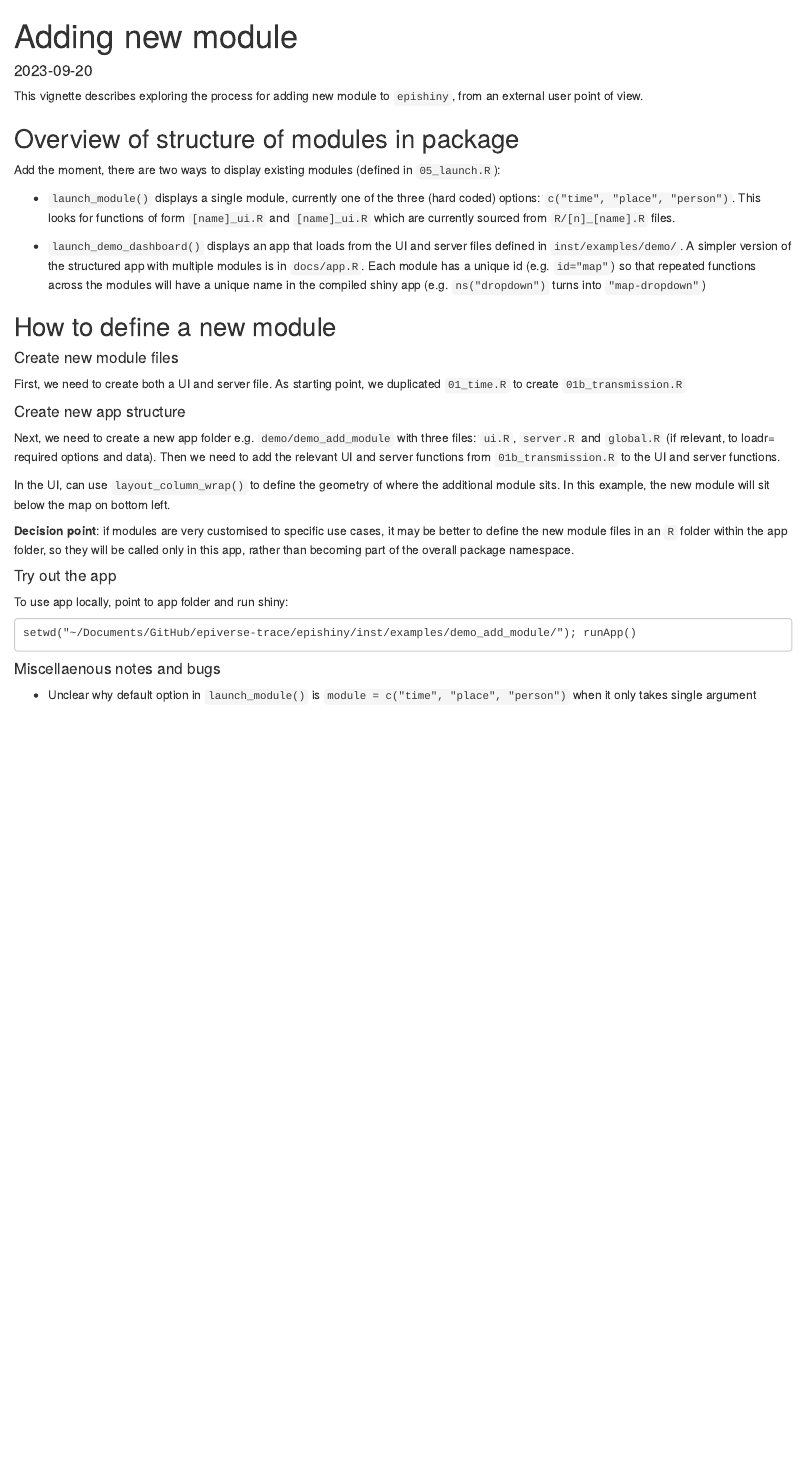
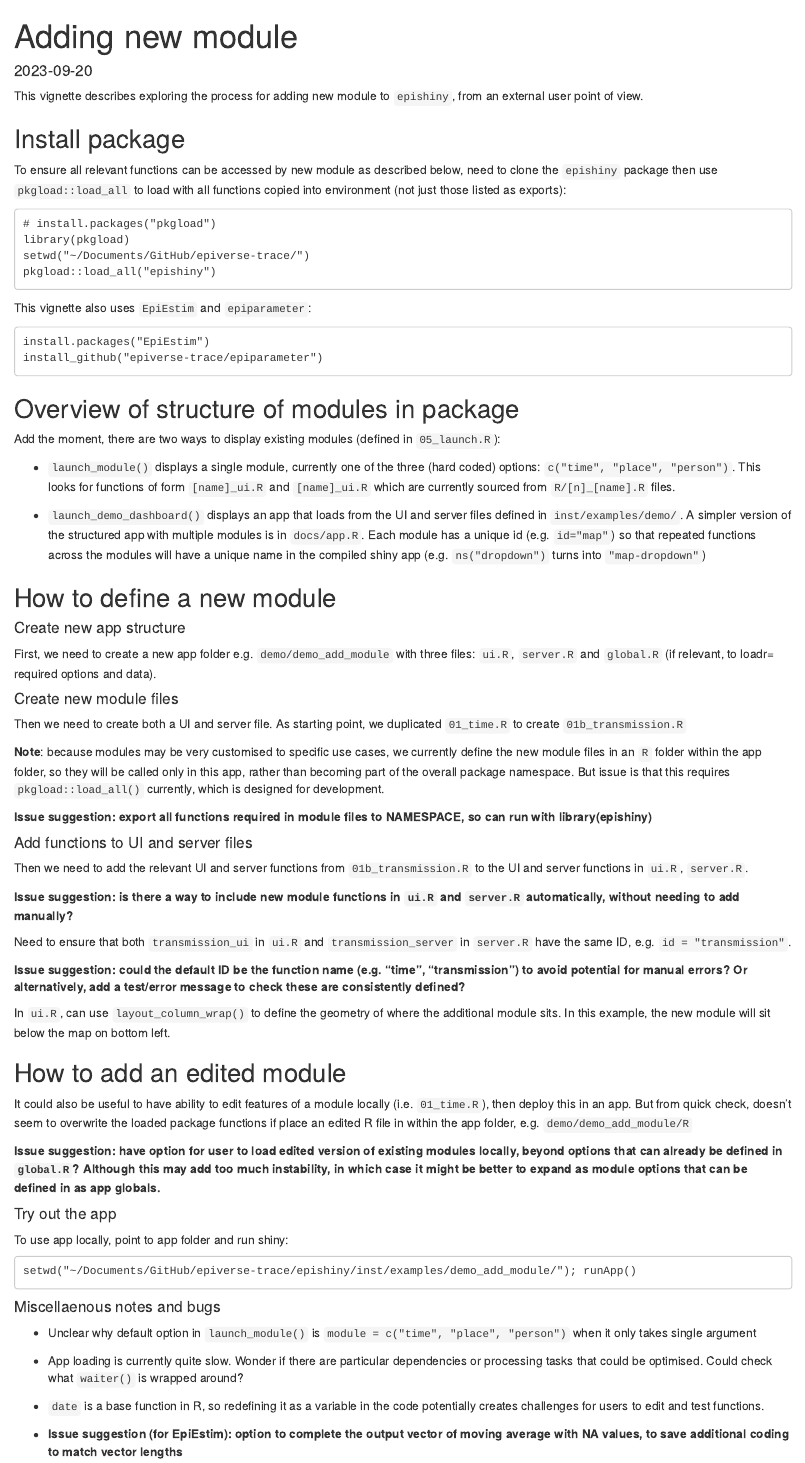
Before and after one commit to epicentre-msf/epishiny, an R Markdown document (vignettes/adding_modules.Rmd): the page in a window 1100 px wide, from its top. Rendered offline with R 4.5, knitr and Pandoc, with nearby package versions.

Commit message:
Update vignette and new module

````diff
--- a/R/01_time.R
+++ b/R/01_time.R
@@ -171,6 +171,7 @@ time_server <- function(
 
       df_curve <- reactive({
         date <- rlang::sym(input$date)
+        print(date)
         group <- rlang::sym(input$group)
 
         df <- df_mod() %>%
--- a/inst/examples/demo_add_module/ui.R
+++ b/inst/examples/demo_add_module/ui.R
@@ -29,3 +29,17 @@ ui <-tagList(
         # main content
         layout_column_wrap(
           width = 1 / 2,
+          layout_column_wrap(
+            width = 1,
+            place_ui(
+              id = "map",
+              geo_data = geo_data,
+              group_vars = group_vars
+            ),
+            transmission_ui(
+              id = "transmission",
+              title = "Time",
+              date_vars = date_vars,
+              group_vars = group_vars,
+              ratio_line_lab = "Show CFR line?"
+            )
--- a/vignettes/adding_modules.Rmd
+++ b/vignettes/adding_modules.Rmd
@@ -5,6 +5,22 @@ date: "2023-09-20"
 ---
 
 This vignette describes exploring the process for adding new module to `epishiny`, from an external user point of view.
+
+## Install package
+
+To ensure all relevant functions can be accessed by new module as described below, need to clone the `epishiny` package then use `pkgload::load_all` to load with all functions copied into environment (not just those listed as exports):
+```
+# install.packages("pkgload")
+library(pkgload)
+setwd("~/Documents/GitHub/epiverse-trace/")
+pkgload::load_all("epishiny")
+```
+
+This vignette also uses `EpiEstim` and `epiparameter`:
+```
+install.packages("EpiEstim")
+install_github("epiverse-trace/epiparameter")
+```
 
 ## Overview of structure of modules in package
 
@@ -16,16 +32,32 @@ Add the moment, there are two ways to display existing modules (defined in `05_l
 
 ## How to define a new module
 
+#### Create new app structure
+First, we need to create a new app folder e.g. `demo/demo_add_module` with three files: `ui.R`, `server.R` and `global.R` (if relevant, to loadr= required options and data).
+
 #### Create new module files
-First, we need to create both a UI and server file. As starting point, we duplicated `01_time.R` to create `01b_transmission.R`
+Then we need to create both a UI and server file. As starting point, we duplicated `01_time.R` to create `01b_transmission.R`
 
-#### Create new app structure
-Next, we need to create a new app folder e.g. `demo/demo_add_module` with three files: `ui.R`, `server.R` and `global.R` (if relevant, to loadr= required options and data). Then we need to add the relevant UI and server functions from `01b_transmission.R` to the UI and server functions.
+**Note**: because modules may be very customised to specific use cases, we currently define the new module files in an `R` folder within the app folder, so they will be called only in this app, rather than becoming part of the overall package namespace. But issue is that this requires `pkgload::load_all()` currently, which is designed for development.
 
-In the UI, can use `layout_column_wrap()` to define the geometry of where the additional module sits. In this example, the new module will sit below the map on bottom left.
+**Issue suggestion: export all functions required in module files to NAMESPACE, so can run with library(epishiny)**
 
-**Decision point**: if modules are very customised to specific use cases, it may be better to define the new module files in an `R` folder within the app folder, so they will be called only in this app, rather than becoming part of the overall package namespace.
+#### Add functions to UI and server files
+Then we need to add the relevant UI and server functions from `01b_transmission.R` to the UI and server functions in `ui.R`, `server.R`.
 
+**Issue suggestion: is there a way to include new module functions in `ui.R` and `server.R` automatically, without needing to add manually?**
+
+Need to ensure that both `transmission_ui` in `ui.R` and `transmission_server` in `server.R` have the same ID, e.g. `id = "transmission"`.
+
+**Issue suggestion: could the default ID be the function name (e.g. "time", "transmission") to avoid potential for manual errors? Or alternatively, add a test/error message to check these are consistently defined?**
+
+In `ui.R`, can use `layout_column_wrap()` to define the geometry of where the additional module sits. In this example, the new module will sit below the map on bottom left.
+
+## How to add an edited module
+
+It could also be useful to have ability to edit features of a module locally (i.e. `01_time.R`), then deploy this in an app. But from quick check, doesn't seem to overwrite the loaded package functions if place an edited R file in within the app folder, e.g. `demo/demo_add_module/R`
+
+**Issue suggestion: have option for user to load edited version of existing modules locally, beyond options that can already be defined in `global.R`? Although this may add too much instability, in which case it might be better to expand as module options that can be defined in as app globals.**
 
 #### Try out the app
 
@@ -34,7 +66,12 @@ To use app locally, point to app folder and run shiny:
 setwd("~/Documents/GitHub/epiverse-trace/epishiny/inst/examples/demo_add_module/"); runApp()
 ```
 
-
 #### Miscellaenous notes and bugs
 
 - Unclear why default option in `launch_module()` is `module = c("time", "place", "person")` when it only takes single argument
+
+- App loading is currently quite slow. Wonder if there are particular dependencies or processing tasks that could be optimised. Could check what `waiter()` is wrapped around?
+
+- `date` is a base function in R, so redefining it as a variable in the code potentially creates challenges for users to edit and test functions.
+
+- **Issue suggestion (for EpiEstim): option to complete the output vector of moving average with NA values, to save additional coding to match vector lengths**
````
Also changed, not shown: inst/examples/demo_add_module/R/01b_transmission.R (renamed from R/01b_transmission.R, +5 -4 lines), inst/examples/demo_add_module/global.R (+4 -0 lines), vignettes/adding_modules.html, inst/examples/demo_add_module/ui.R (4 more changed lines).
